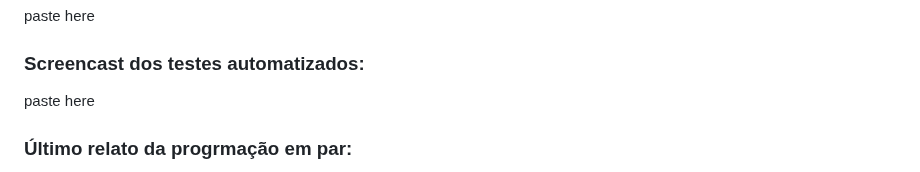
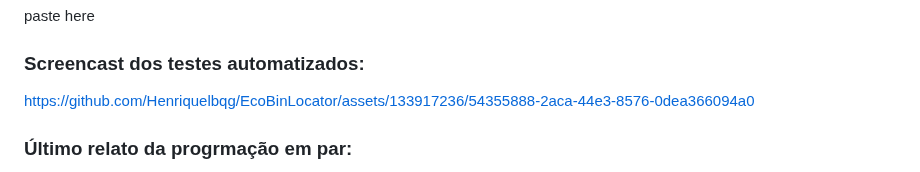
Before and after one commit to Henriquelbqg/EcoBinLocator, a Markdown page: README.md, the part around the change. Rendered like a GitHub page.

```diff
--- a/README.md
+++ b/README.md
@@ -172,7 +172,11 @@ paste here
 
 ### Screencast dos testes automatizados:
 
-paste here
+
+
+https://github.com/Henriquelbqg/EcoBinLocator/assets/133917236/54355888-2aca-44e3-8576-0dea366094a0
+
+
 
 ### Último relato da progrmação em par:
 
```
